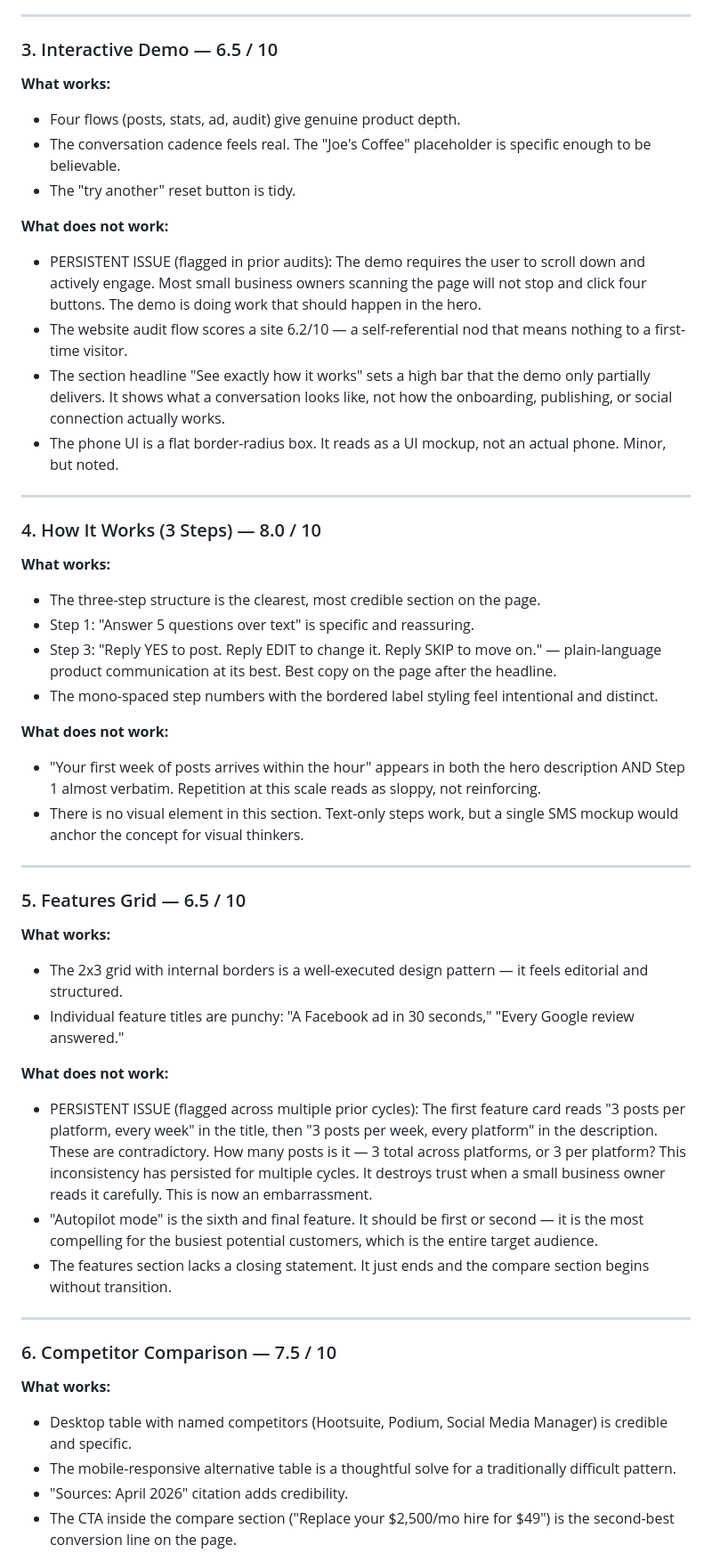
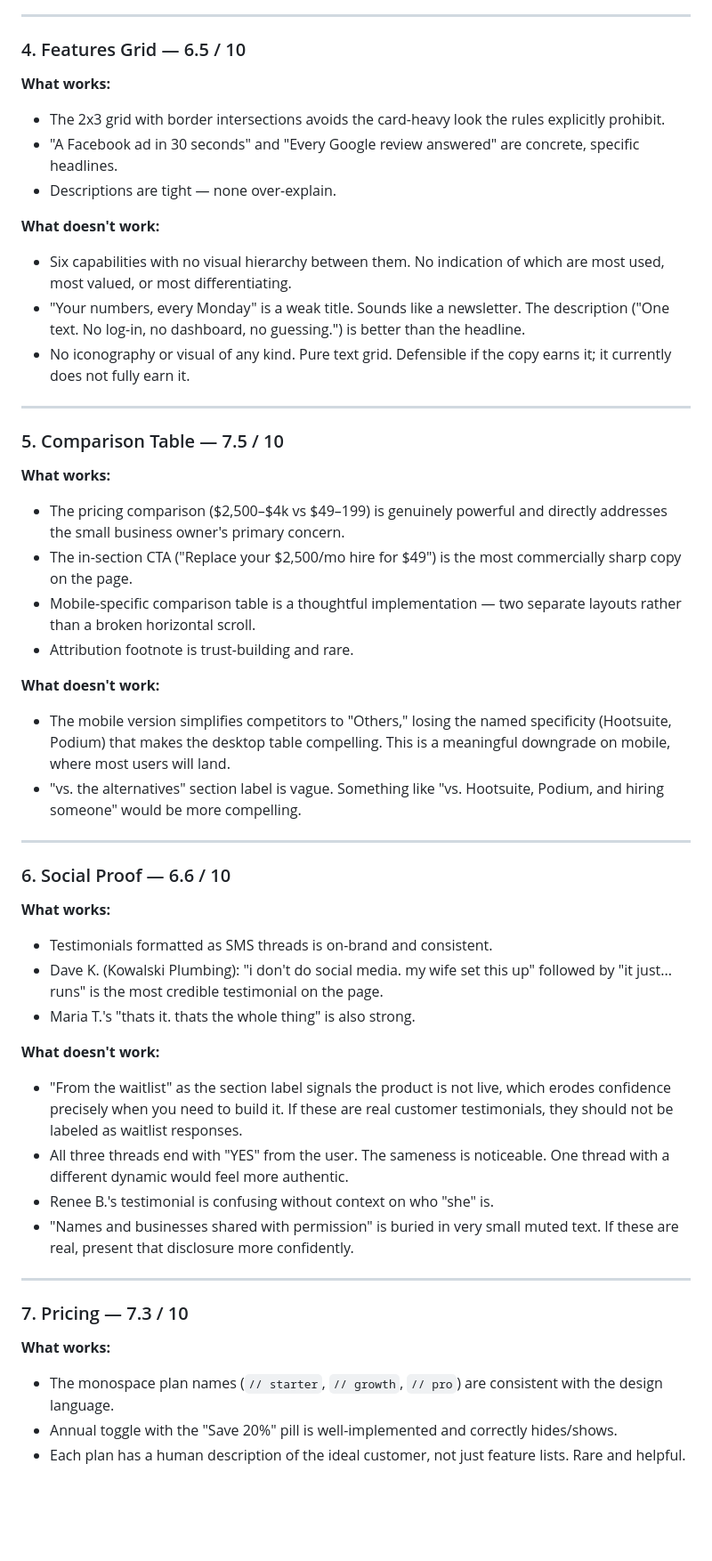
Before and after one commit to zed0minat0r/marketing-app, a Markdown page: AUDIT.md, the part around one of its changes. Shown at 89% size. Rendered like a GitHub page; blank space fills up the shorter version.

```diff
--- a/AUDIT.md
+++ b/AUDIT.md
@@ -50,53 +57,53 @@ TextMarketer is a clean, disciplined landing page with a genuinely strong concep
 
 ---
 
-### 3. Interactive Demo — 6.5 / 10
+### 4. Features Grid — 6.5 / 10
 
 **What works:**
-- Four flows (posts, stats, ad, audit) give genuine product depth.
-- The conversation cadence feels real. The "Joe's Coffee" placeholder is specific enough to be believable.
-- The "try another" reset button is tidy.
+- The 2x3 grid with border intersections avoids the card-heavy look the rules explicitly prohibit.
+- "A Facebook ad in 30 seconds" and "Every Google review answered" are concrete, specific headlines.
+- Descriptions are tight — none over-explain.
 
-**What does not work:**
-- PERSISTENT ISSUE (flagged in prior audits): The demo requires the user to scroll down and actively engage. Most small business owners scanning the page will not stop and click four buttons. The demo is doing work that should happen in the hero.
-- The website audit flow scores a site 6.2/10 — a self-referential nod that means nothing to a first-time visitor.
-- The section headline "See exactly how it works" sets a high bar that the demo only partially delivers. It shows what a conversation looks like, not how the onboarding, publishing, or social connection actually works.
-- The phone UI is a flat border-radius box. It reads as a UI mockup, not an actual phone. Minor, but noted.
+**What doesn't work:**
+- Six capabilities with no visual hierarchy between them. No indication of which are most used, most valued, or most differentiating.
+- "Your numbers, every Monday" is a weak title. Sounds like a newsletter. The description ("One text. No log-in, no dashboard, no guessing.") is better than the headline.
+- No iconography or visual of any kind. Pure text grid. Defensible if the copy earns it; it currently does not fully earn it.
 
 ---
 
-### 4. How It Works (3 Steps) — 8.0 / 10
+### 5. Comparison Table — 7.5 / 10
 
 **What works:**
-- The three-step structure is the clearest, most credible section on the page.
-- Step 1: "Answer 5 questions over text" is specific and reassuring.
-- Step 3: "Reply YES to post. Reply EDIT to change it. Reply SKIP to move on." — plain-language product communication at its best. Best copy on the page after the headline.
-- The mono-spaced step numbers with the bordered label styling feel intentional and distinct.
+- The pricing comparison ($2,500–$4k vs $49–199) is genuinely powerful and directly addresses the small business owner's primary concern.
+- The in-section CTA ("Replace your $2,500/mo hire for $49") is the most commercially sharp copy on the page.
+- Mobile-specific comparison table is a thoughtful implementation — two separate layouts rather than a broken horizontal scroll.
+- Attribution footnote is trust-building and rare.
 
-**What does not work:**
-- "Your first week of posts arrives within the hour" appears in both the hero description AND Step 1 almost verbatim. Repetition at this scale reads as sloppy, not reinforcing.
-- There is no visual element in this section. Text-only steps work, but a single SMS mockup would anchor the concept for visual thinkers.
+**What doesn't work:**
+- The mobile version simplifies competitors to "Others," losing the named specificity (Hootsuite, Podium) that makes the desktop table compelling. This is a meaningful downgrade on mobile, where most users will land.
+- "vs. the alternatives" section label is vague. Something like "vs. Hootsuite, Podium, and hiring someone" would be more compelling.
 
 ---
 
-### 5. Features Grid — 6.5 / 10
+### 6. Social Proof — 6.6 / 10
 
 **What works:**
-- The 2x3 grid with internal borders is a well-executed design pattern — it feels editorial and structured.
-- Individual feature titles are punchy: "A Facebook ad in 30 seconds," "Every Google review answered."
+- Testimonials formatted as SMS threads is on-brand and consistent.
+- Dave K. (Kowalski Plumbing): "i don't do social media. my wife set this up" followed by "it just... runs" is the most credible testimonial on the page.
+- Maria T.'s "thats it. thats the whole thing" is also strong.
 
-**What does not work:**
-- PERSISTENT ISSUE (flagged across multiple prior cycles): The first feature card reads "3 posts per platform, every week" in the title, then "3 posts per week, every platform" in the description. These are contradictory. How many posts is it — 3 total across platforms, or 3 per platform? This inconsistency has persisted for multiple cycles. It destroys trust when a small business owner reads it carefully. This is now an embarrassment.
-- "Autopilot mode" is the sixth and final feature. It should be first or second — it is the most compelling for the busiest potential customers, which is the entire target audience.
-- The features section lacks a closing statement. It just ends and the compare section begins without transition.
+**What doesn't work:**
+- "From the waitlist" as the section label signals the product is not live, which erodes confidence precisely when you need to build it. If these are real customer testimonials, they should not be labeled as waitlist responses.
+- All three threads end with "YES" from the user. The sameness is noticeable. One thread with a different dynamic would feel more authentic.
+- Renee B.'s testimonial is confusing without context on who "she" is.
+- "Names and businesses shared with permission" is buried in very small muted text. If these are real, present that disclosure more confidently.
 
 ---
 
-### 6. Competitor Comparison — 7.5 / 10
+### 7. Pricing — 7.3 / 10
 
 **What works:**
-- Desktop table with named competitors (Hootsuite, Podium, Social Media Manager) is credible and specific.
-- The mobile-responsive alternative table is a thoughtful solve for a traditionally difficult pattern.
-- "Sources: April 2026" citation adds credibility.
-- The CTA inside the compare section ("Replace your $2,500/mo hire for $49") is the second-best conversion line on the page.
+- The monospace plan names (`// starter`, `// growth`, `// pro`) are consistent with the design language.
+- Annual toggle with the "Save 20%" pill is well-implemented and correctly hides/shows.
+- Each plan has a human description of the ideal customer, not just feature lists. Rare and helpful.
 
```
Also changed, not shown: other parts of AUDIT.md (+90 -131 lines).
